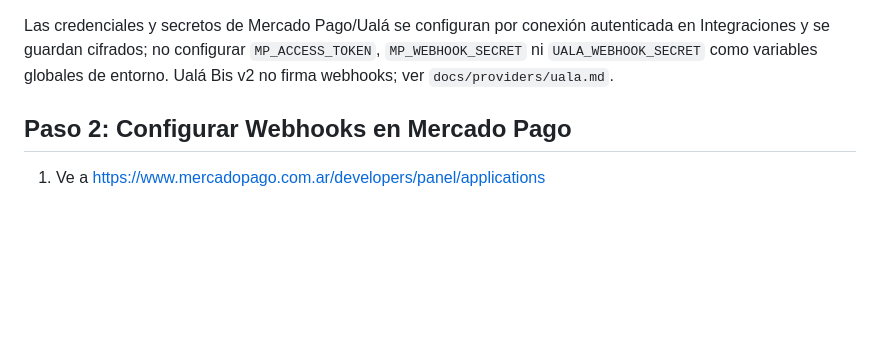
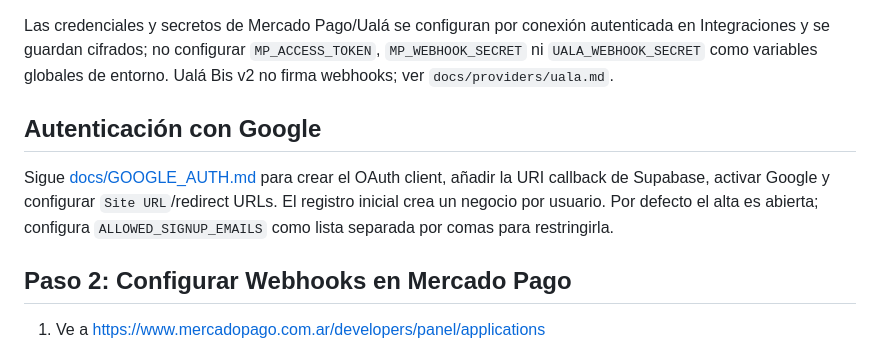
Before and after one commit to jonatha1992/payalert, a Markdown page: docs/DEPLOY_VERCEL.md, the part around the change. GitHub-like rendering; blank space fills up the shorter version.

Commit message:
PAY-32 docs(auth): document Google OAuth setup and signup risk

```diff
--- a/docs/DEPLOY_VERCEL.md
+++ b/docs/DEPLOY_VERCEL.md
@@ -36,6 +36,10 @@ No copiar valores de ejemplo al proyecto. La guía anterior contenía valores VA
 
 Las credenciales y secretos de Mercado Pago/Ualá se configuran por conexión autenticada en Integraciones y se guardan cifrados; no configurar `MP_ACCESS_TOKEN`, `MP_WEBHOOK_SECRET` ni `UALA_WEBHOOK_SECRET` como variables globales de entorno. Ualá Bis v2 no firma webhooks; ver `docs/providers/uala.md`.
 
+
+## Autenticación con Google
+
+Sigue [docs/GOOGLE_AUTH.md](./GOOGLE_AUTH.md) para crear el OAuth client, añadir la URI callback de Supabase, activar Google y configurar `Site URL`/redirect URLs. El registro inicial crea un negocio por usuario. Por defecto el alta es abierta; configura `ALLOWED_SIGNUP_EMAILS` como lista separada por comas para restringirla.
 
 ## Paso 2: Configurar Webhooks en Mercado Pago
 
```
Also changed, not shown: docs/GOOGLE_AUTH.md (added, +11 -0 lines).
